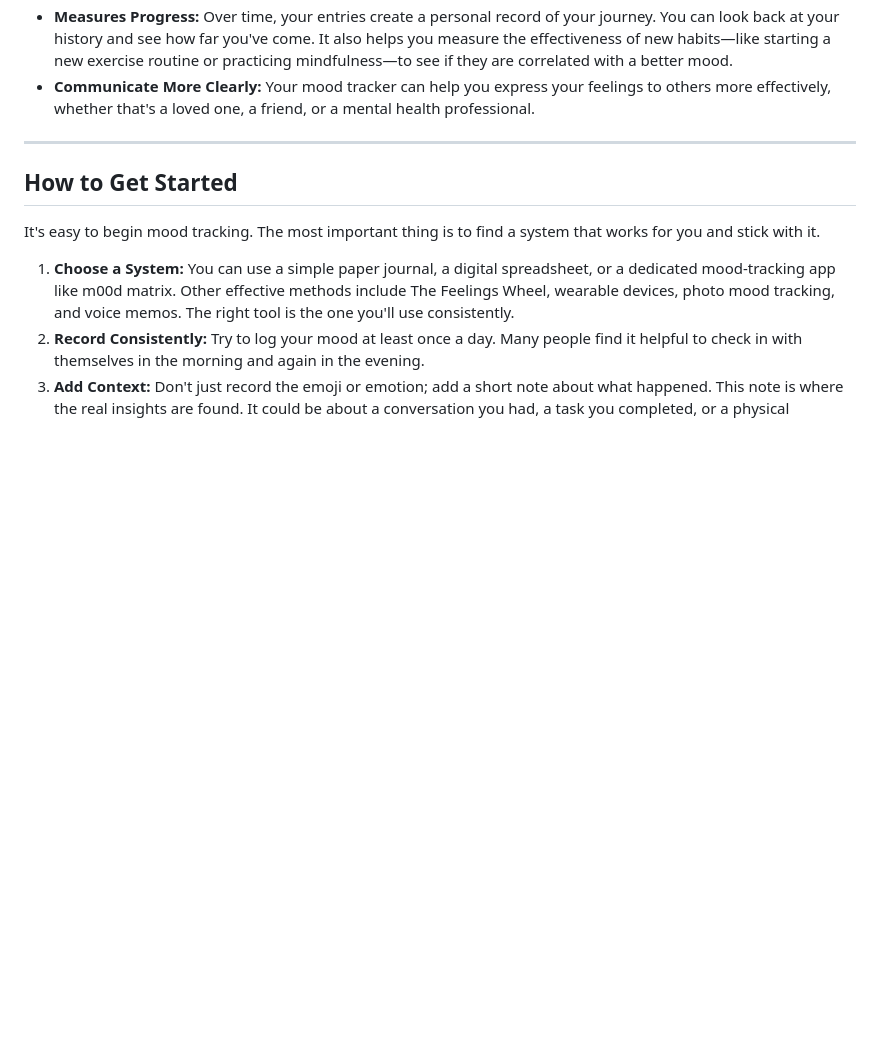
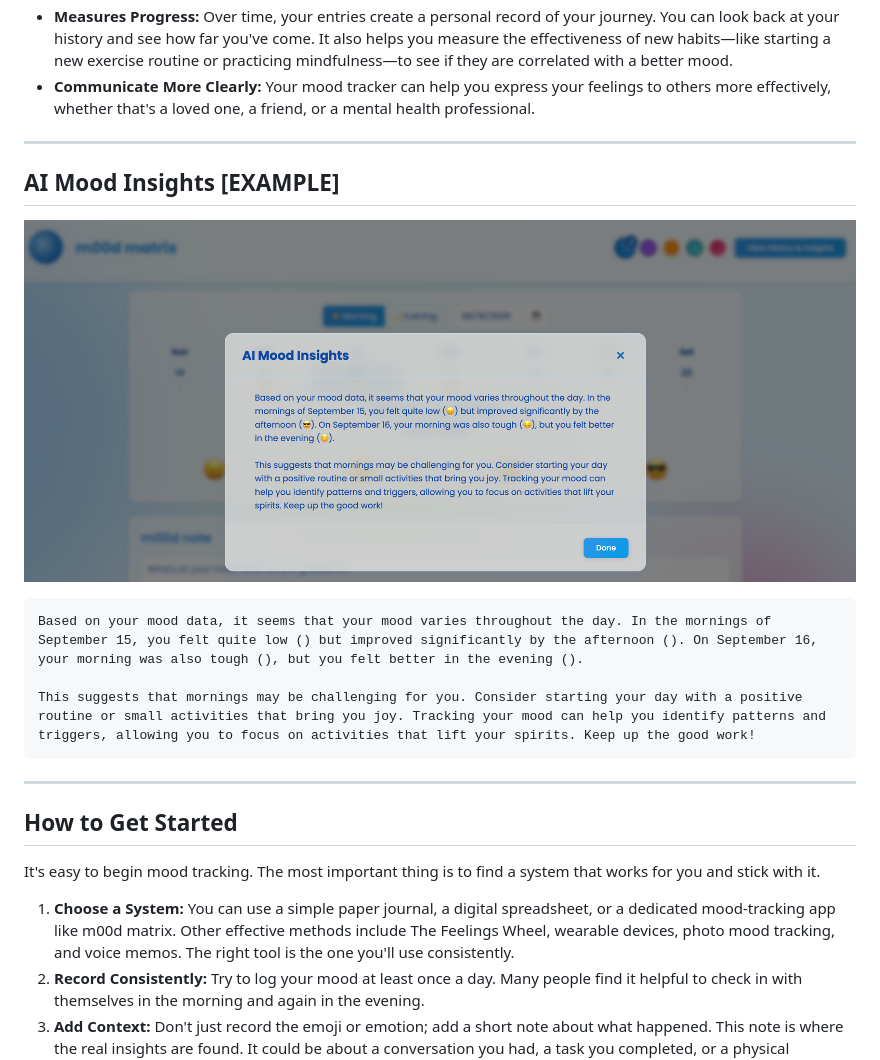
Before and after one commit to ranfysvalle02/m00d, a Markdown page: README.md, the part around the change. Drawn GitHub-style; pictures changed too: demo.png (added); blank space fills up the shorter version.

````diff
--- a/README.md
+++ b/README.md
@@ -40,6 +40,18 @@ Regular mood tracking offers several key benefits that can lead to a healthier a
 
 -----
 
+## AI Mood Insights [EXAMPLE]
+
+![](demo.png)
+
+```
+Based on your mood data, it seems that your mood varies throughout the day. In the mornings of September 15, you felt quite low () but improved significantly by the afternoon (). On September 16, your morning was also tough (), but you felt better in the evening ().
+
+This suggests that mornings may be challenging for you. Consider starting your day with a positive routine or small activities that bring you joy. Tracking your mood can help you identify patterns and triggers, allowing you to focus on activities that lift your spirits. Keep up the good work!
+```
+
+-----
+
 ## How to Get Started
 
 It's easy to begin mood tracking. The most important thing is to find a system that works for you and stick with it.
````
Also changed, not shown: 1 other file.
